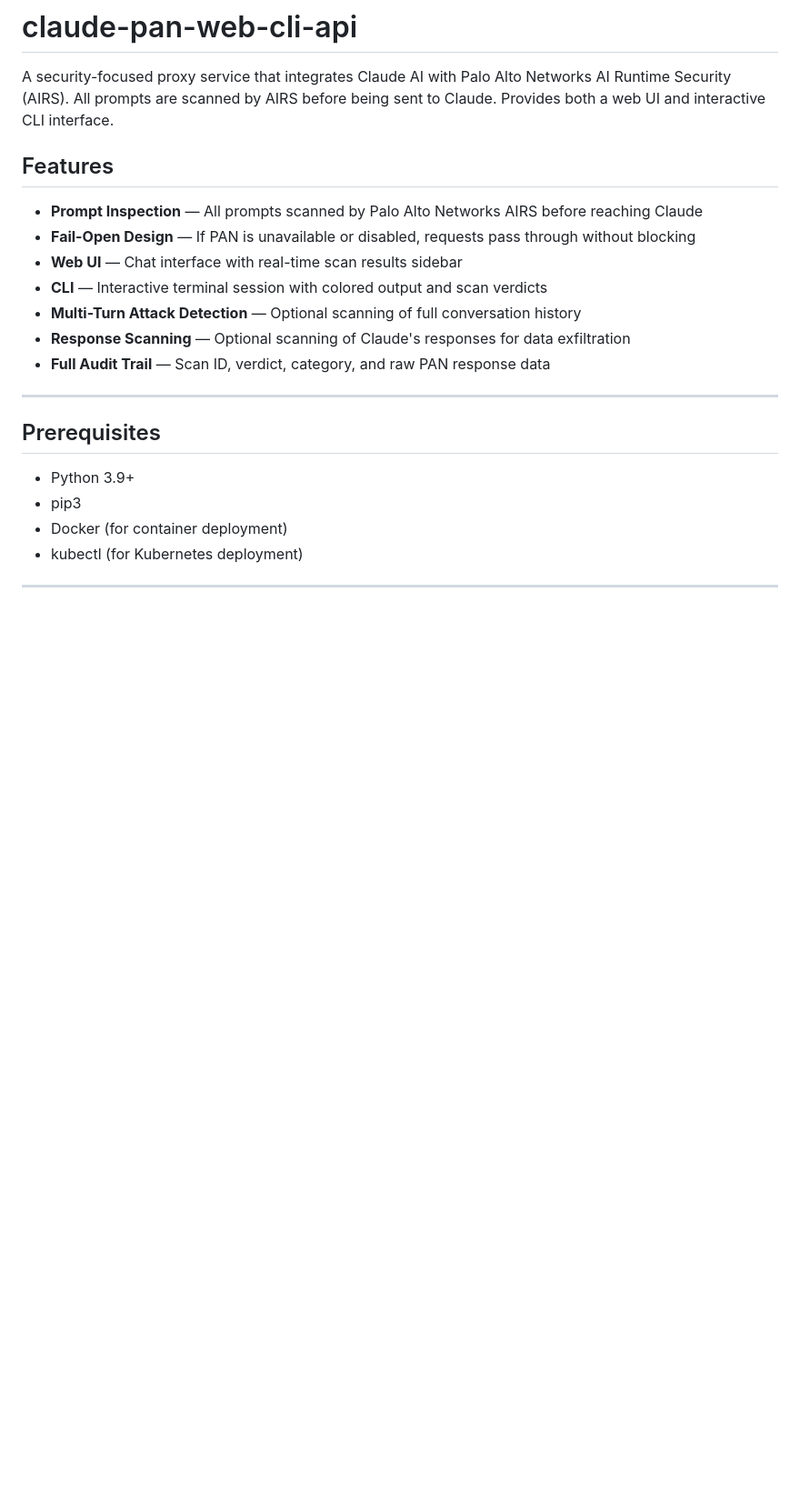
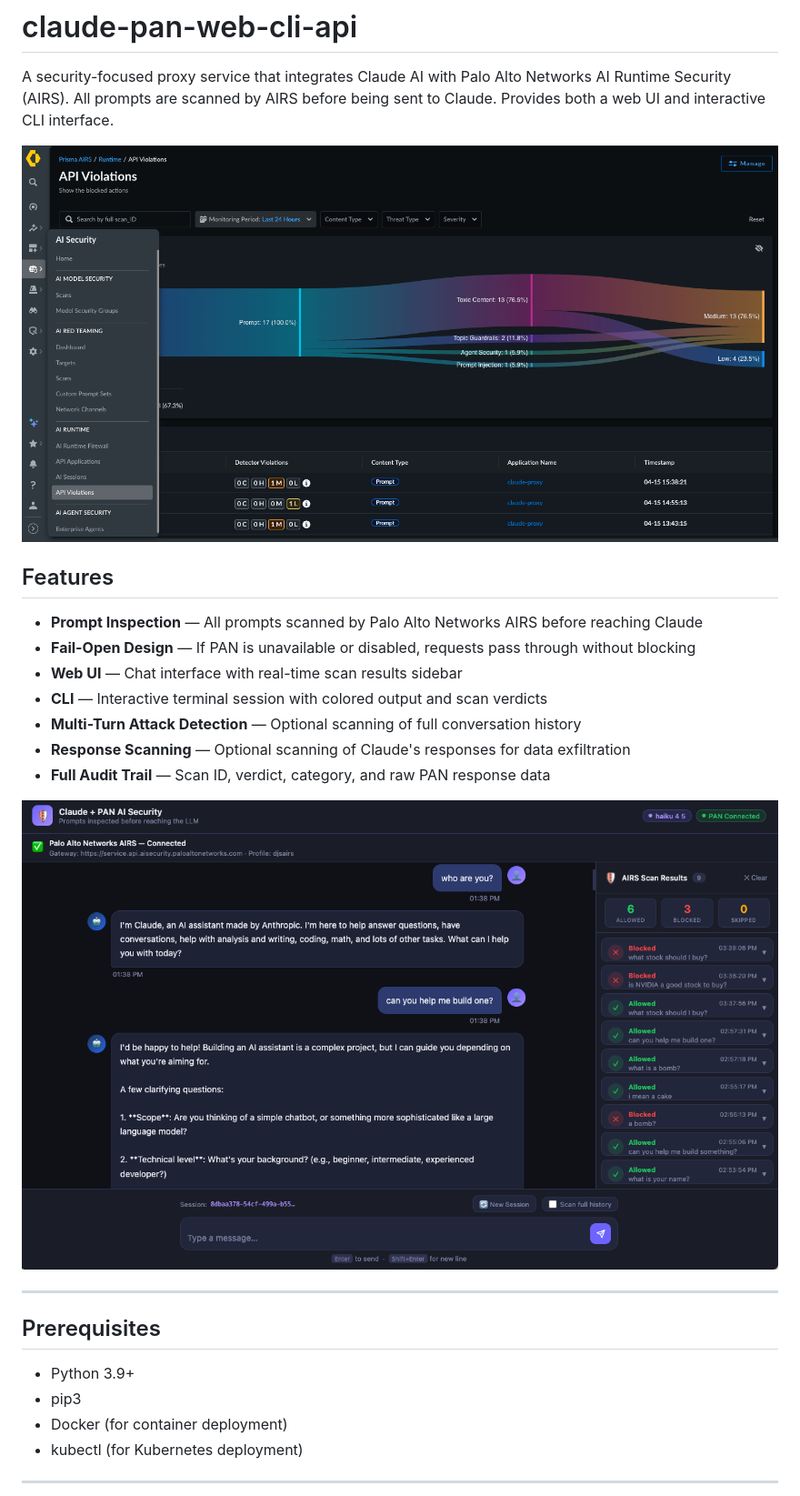
Before and after one commit to djspears/claude-pan-web-cli-api, a Markdown page: README.md, the part around one of its changes. Shown at 91% size. Drawn GitHub-style; pictures changed too: screenshots/PrismaAIRS.png (added), screenshots/WebUI-with prompts.png (added); blank space fills up the shorter version.

Commit message:
Add screenshots and embed in README
Co-Authored-By: Claude Sonnet 4.6 <noreply@anthropic.com>

```diff
--- a/README.md
+++ b/README.md
@@ -1,6 +1,8 @@
 # claude-pan-web-cli-api
 
 A security-focused proxy service that integrates Claude AI with Palo Alto Networks AI Runtime Security (AIRS). All prompts are scanned by AIRS before being sent to Claude. Provides both a web UI and interactive CLI interface.
+
+![Prisma AIRS Dashboard](screenshots/PrismaAIRS.png)
 
 ## Features
 
@@ -11,6 +13,8 @@ A security-focused proxy service that integrates Claude AI with Palo Alto Networ
 - **Multi-Turn Attack Detection** — Optional scanning of full conversation history
 - **Response Scanning** — Optional scanning of Claude's responses for data exfiltration
 - **Full Audit Trail** — Scan ID, verdict, category, and raw PAN response data
+
+![Web UI with prompts](screenshots/WebUI-with%20prompts.png)
 
 ---
 
```
Also changed, not shown: other parts of README.md (+4 -0 lines), screenshots/CLI example.png (added), screenshots/webui.png (added).
